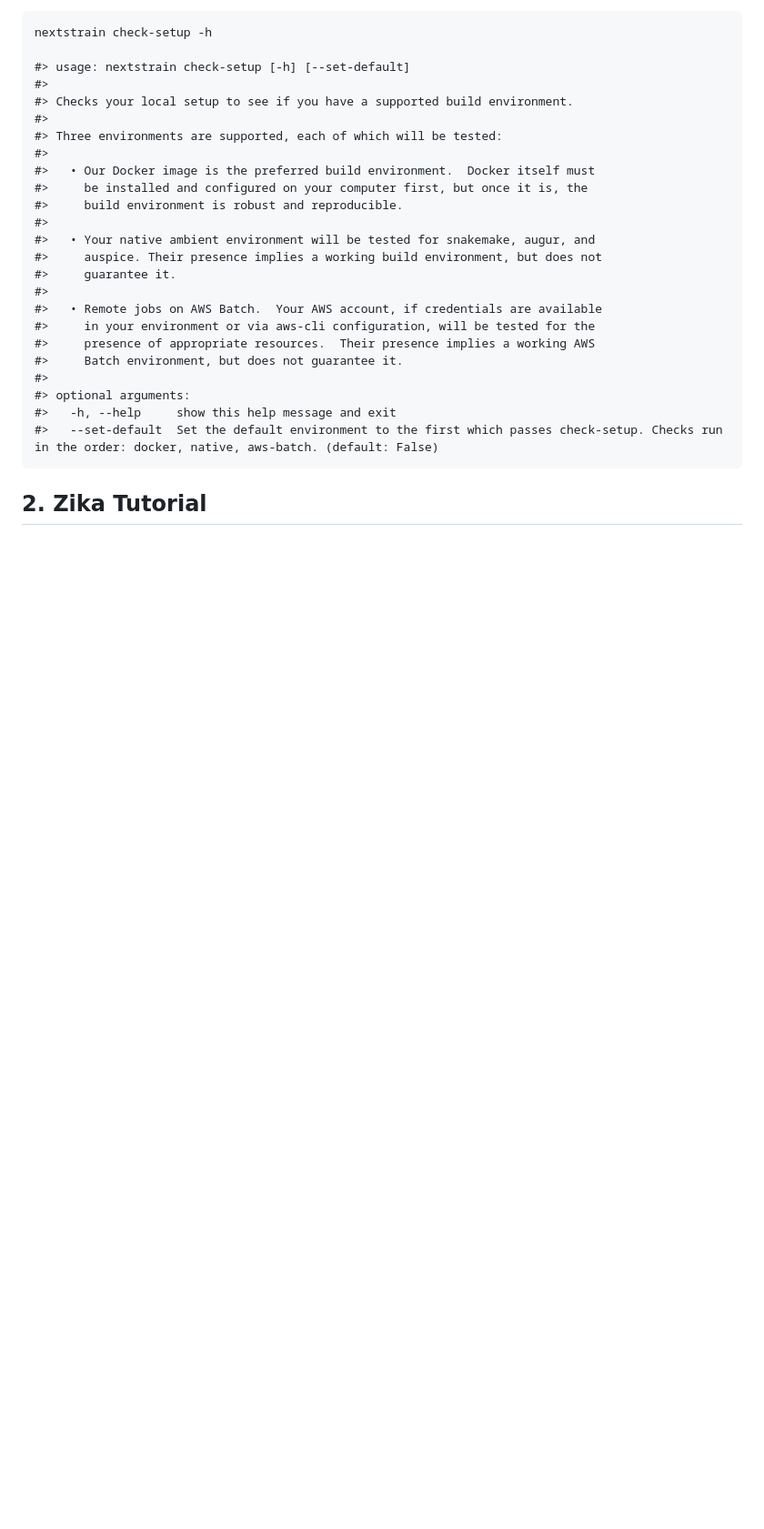
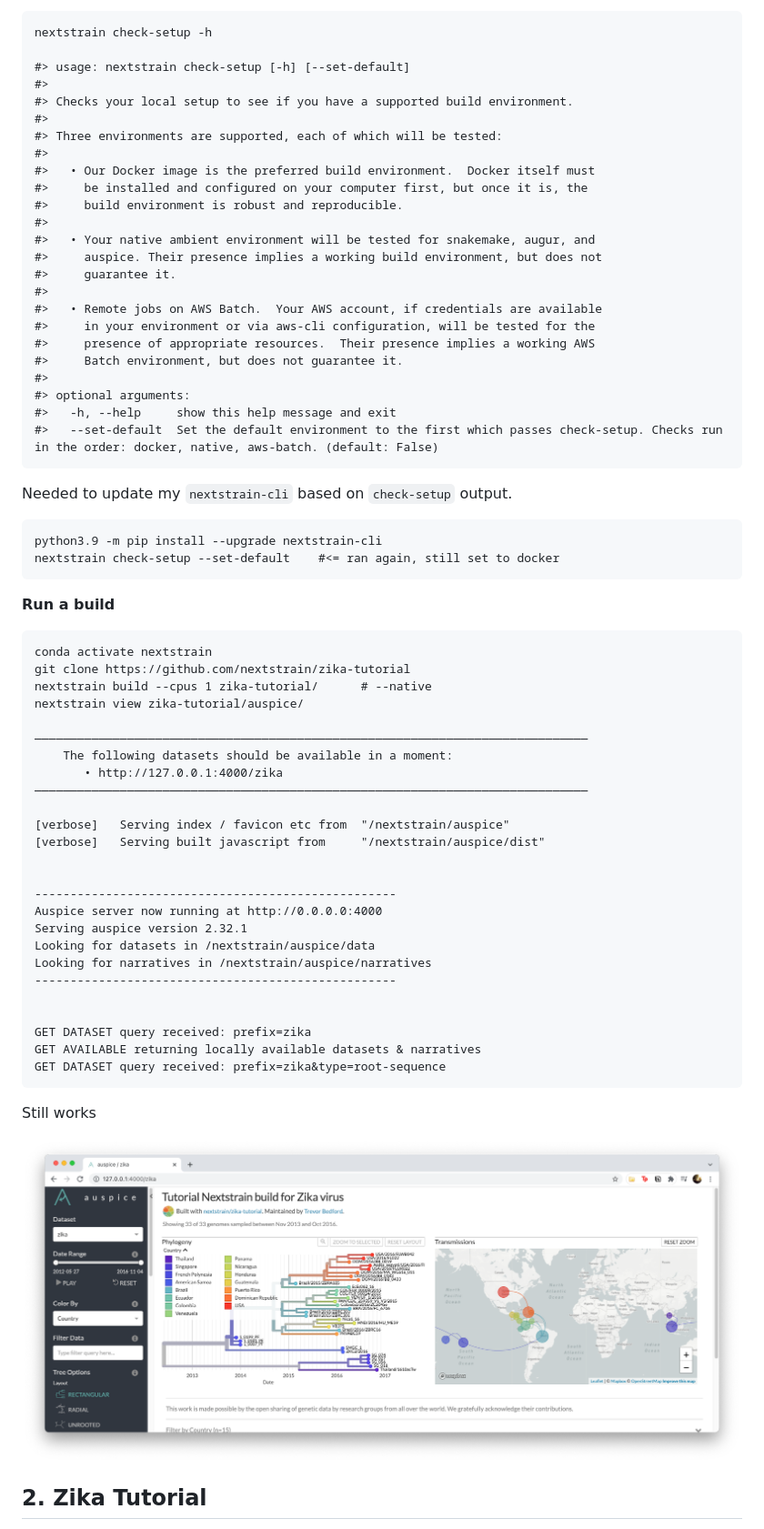
Before and after one commit to j23414/usingnextstrain, a Markdown page: README.md, the part around the change printed below. Shown: that part at 91% size. Rendered like a GitHub page; pictures changed too: buildtest.png (added); blank space fills up the shorter version.

Commit message:
rest of install, half of zika

````diff
--- a/README.md
+++ b/README.md
@@ -498,5 +500,46 @@ nextstrain check-setup -h
 #>   --set-default  Set the default environment to the first which passes check-setup. Checks run in the order: docker, native, aws-batch. (default: False)
 ```
 
+Needed to update my `nextstrain-cli` based on `check-setup` output.
+
+```
+python3.9 -m pip install --upgrade nextstrain-cli
+nextstrain check-setup --set-default    #<= ran again, still set to docker
+```
+
+**Run a build**
+
+```
+conda activate nextstrain
+git clone https://github.com/nextstrain/zika-tutorial
+nextstrain build --cpus 1 zika-tutorial/      # --native
+nextstrain view zika-tutorial/auspice/
+
+——————————————————————————————————————————————————————————————————————————————
+    The following datasets should be available in a moment:
+       • http://127.0.0.1:4000/zika
+——————————————————————————————————————————————————————————————————————————————
+
+[verbose]	Serving index / favicon etc from  "/nextstrain/auspice"
+[verbose]	Serving built javascript from     "/nextstrain/auspice/dist"
+
+
+---------------------------------------------------
+Auspice server now running at http://0.0.0.0:4000
+Serving auspice version 2.32.1
+Looking for datasets in /nextstrain/auspice/data
+Looking for narratives in /nextstrain/auspice/narratives
+---------------------------------------------------
+
+
+GET DATASET query received: prefix=zika
+GET AVAILABLE returning locally available datasets & narratives
+GET DATASET query received: prefix=zika&type=root-sequence
+```
+
+Still works
+
+![](buildtest.png)
+
 ## 2. Zika Tutorial
 
````
Also changed, not shown: other parts of README.md (+70 -0 lines).
